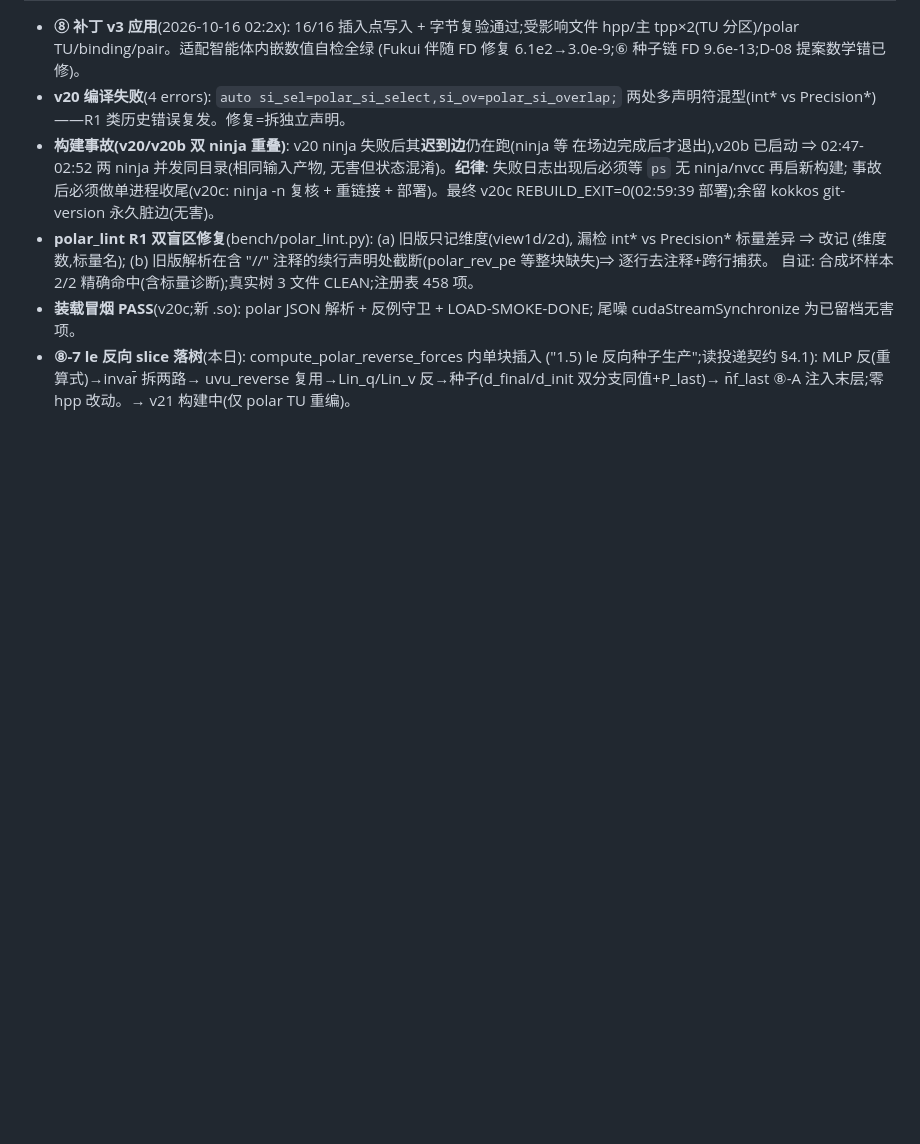
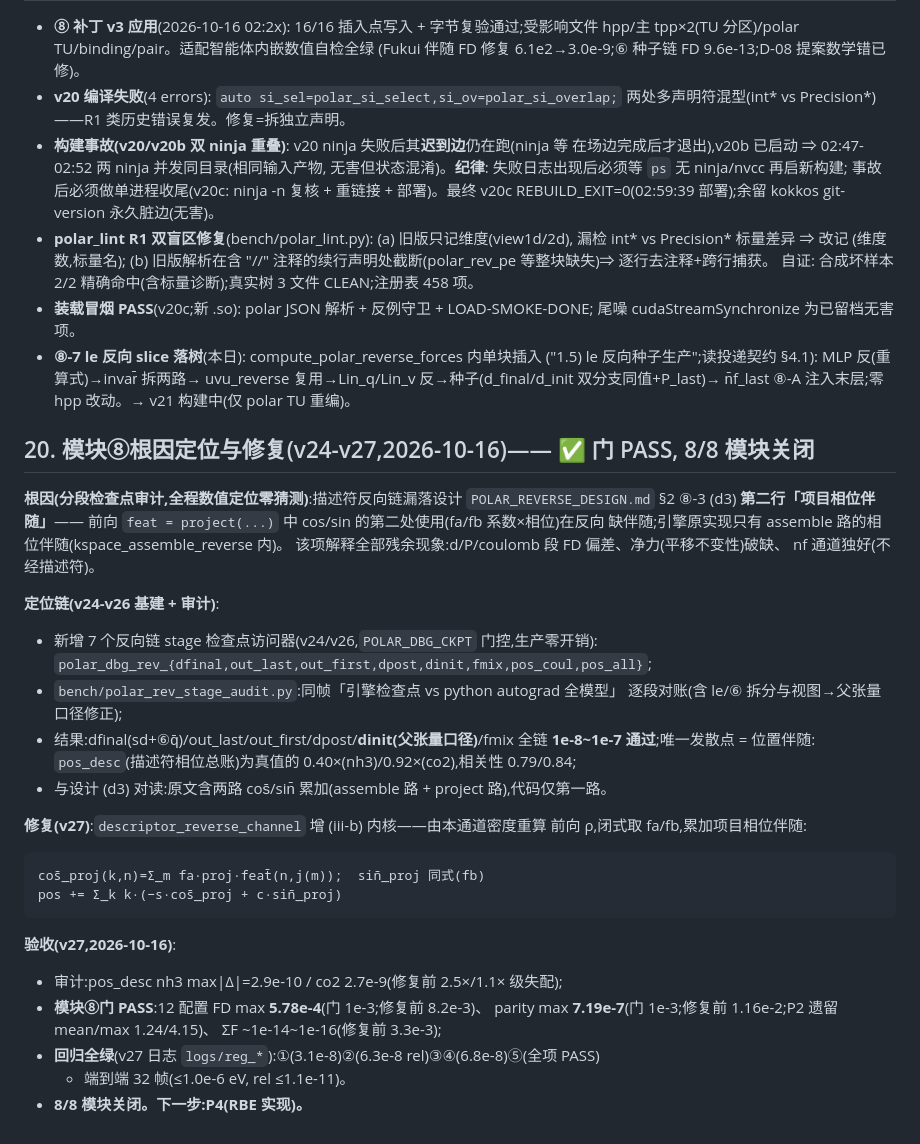
Before and after one commit to Yong-Q/symmetrix-polar, a Markdown page: docs/SYMMETRIX_POLAR_RBE_PLAN.md, the part around the change. GitHub-like rendering; blank space fills up the shorter version.

````diff
--- a/docs/SYMMETRIX_POLAR_RBE_PLAN.md
+++ b/docs/SYMMETRIX_POLAR_RBE_PLAN.md
@@ -397,3 +397,38 @@ SCF 循环(描述符→更新块→密度更新→逐步 Fukui)端到端数值
   ("1.5) le 反向种子生产";读投递契约 §4.1): MLP 反(重算式)→invar̄ 拆两路→
   uvu_reverse 复用→Lin_q/Lin_v 反→种子(d_final/d_init 双分支同值+P_last)→
   n̄f_last ⑧-A 注入末层;零 hpp 改动。→ v21 构建中(仅 polar TU 重编)。
+
+## 20. 模块⑧根因定位与修复(v24-v27,2026-10-16)—— ✅ 门 PASS, 8/8 模块关闭
+
+**根因(分段检查点审计,全程数值定位零猜测)**:描述符反向链漏落设计
+`POLAR_REVERSE_DESIGN.md` §2 ⑧-3 (d3) **第二行「项目相位伴随」**——
+前向 `feat = project(...)` 中 cos/sin 的第二处使用(fa/fb 系数×相位)在反向
+缺伴随;引擎原实现只有 assemble 路的相位伴随(kspace_assemble_reverse 内)。
+该项解释全部残余现象:d/P/coulomb 段 FD 偏差、净力(平移不变性)破缺、
+nf 通道独好(不经描述符)。
+
+**定位链(v24-v26 基建 + 审计)**:
+- 新增 7 个反向链 stage 检查点访问器(v24/v26,`POLAR_DBG_CKPT` 门控,生产零开销):
+  `polar_dbg_rev_{dfinal,out_last,out_first,dpost,dinit,fmix,pos_coul,pos_all}`;
+- `bench/polar_rev_stage_audit.py`:同帧「引擎检查点 vs python autograd 全模型」
+  逐段对账(含 le/⑥ 拆分与视图→父张量口径修正);
+- 结果:dfinal(sd+⑥q̄)/out_last/out_first/dpost/**dinit(父张量口径)**/fmix
+  全链 **1e-8~1e-7 通过**;唯一发散点 = 位置伴随:
+  `pos_desc`(描述符相位总账)为真值的 0.40×(nh3)/0.92×(co2),相关性 0.79/0.84;
+- 与设计 (d3) 对读:原文含两路 cos̄/sin̄ 累加(assemble 路 + project 路),代码仅第一路。
+
+**修复(v27)**:`descriptor_reverse_channel` 增 (iii-b) 内核——由本通道密度重算
+前向 ρ,闭式取 fa/fb,累加项目相位伴随:
+```
+cos̄_proj(k,n)=Σ_m fa·proj·feat̄(n,j(m));  sin̄_proj 同式(fb)
+pos += Σ_k k·(−s·cos̄_proj + c·sin̄_proj)
+```
+
+**验收(v27,2026-10-16)**:
+- 审计:pos_desc nh3 max|Δ|=2.9e-10 / co2 2.7e-9(修复前 2.5×/1.1× 级失配);
+- **模块⑧门 PASS**:12 配置 FD max **5.78e-4**(门 1e-3;修复前 8.2e-3)、
+  parity max **7.19e-7**(门 1e-3;修复前 1.16e-2;P2 遗留 mean/max 1.24/4.15)、
+  ΣF ~1e-14~1e-16(修复前 3.3e-3);
+- **回归全绿**(v27 日志 `logs/reg_*`):①(3.1e-8)②(6.3e-8 rel)③④(6.8e-8)⑤(全项 PASS)
+  + 端到端 32 帧(≤1.0e-6 eV, rel ≤1.1e-11)。
+- **8/8 模块关闭。下一步:P4(RBE 实现)。**
````
Also changed, not shown: README.md (+3 -3 lines), results/polar_endtoend_parity.png, results/polar_module8_gate.png (added), 2 other files.
